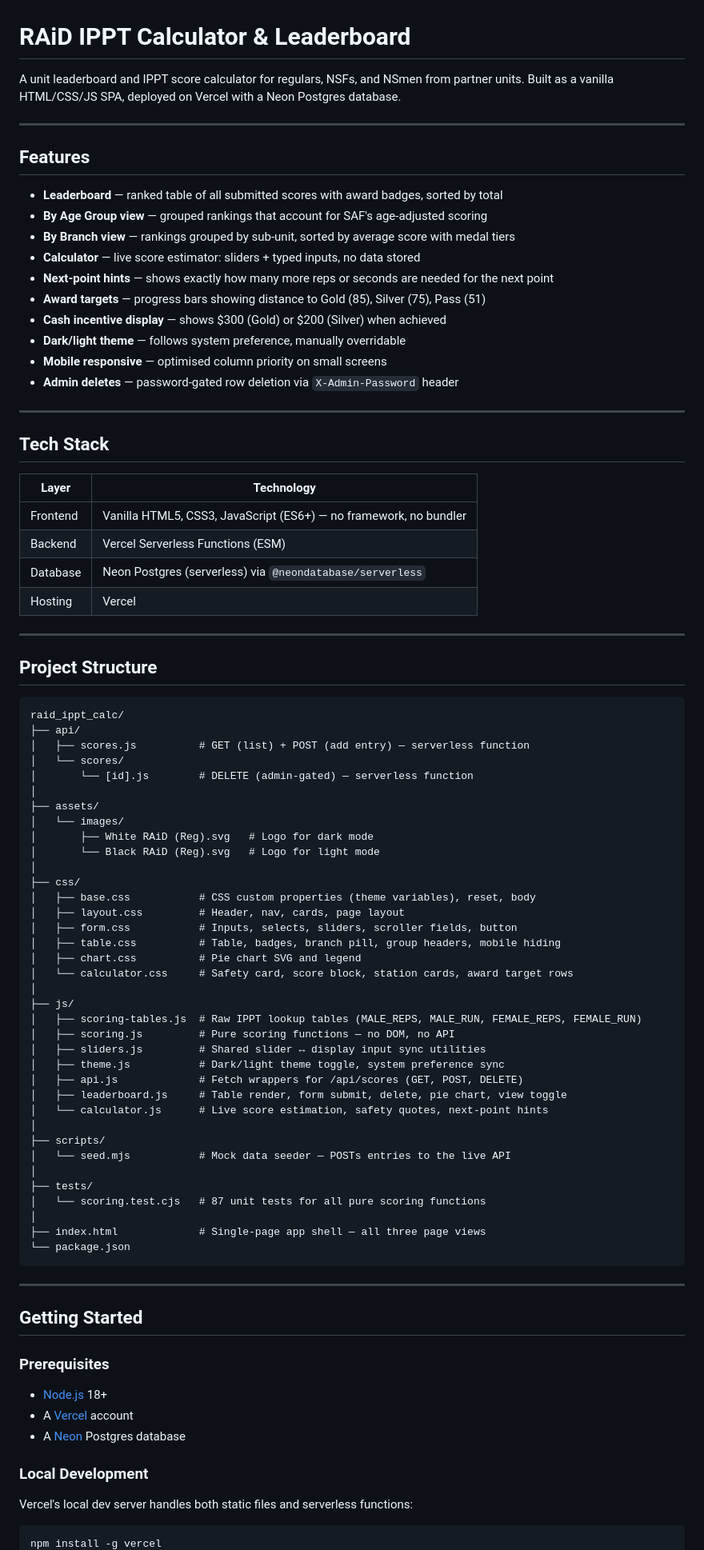
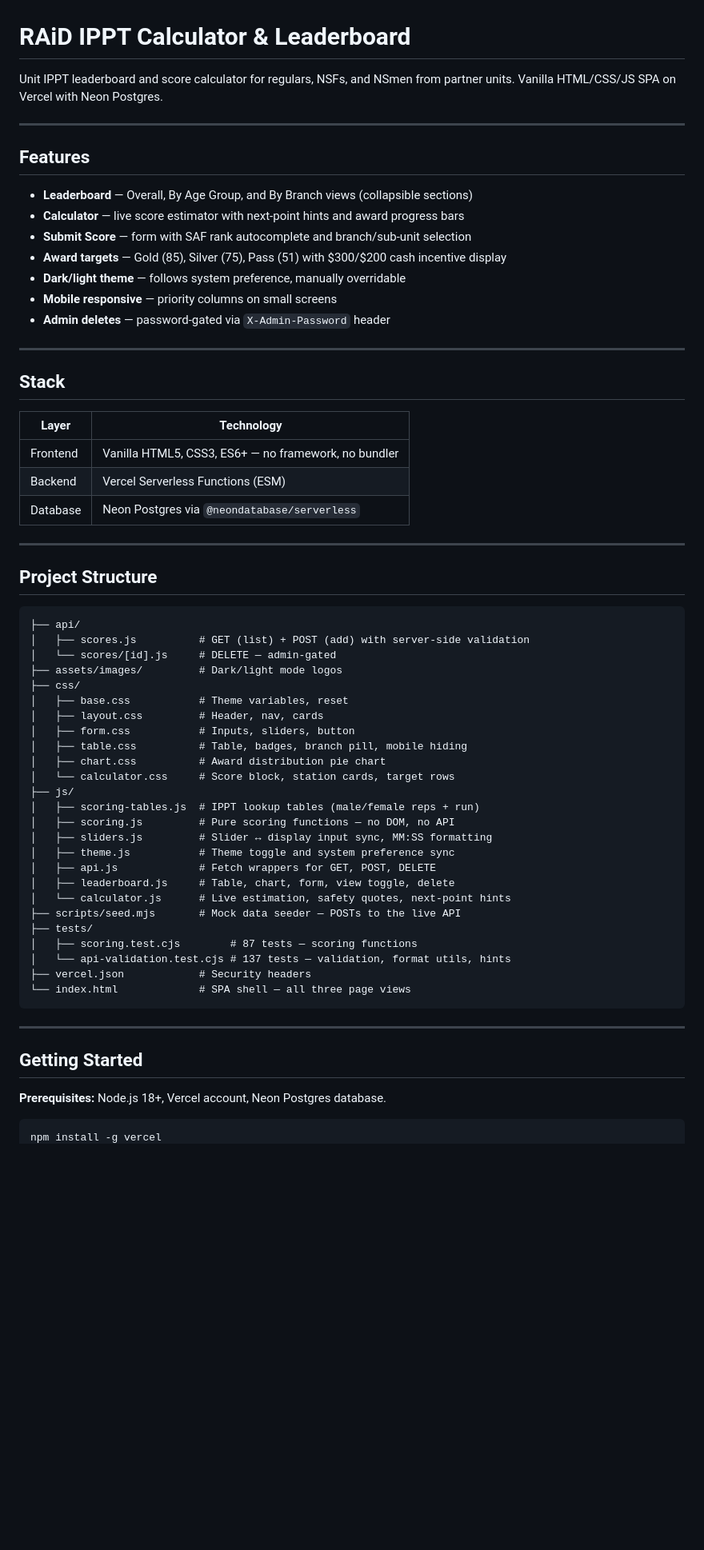
Before and after one commit to colonelsanders90/raid_ippt_calc, a Markdown page: README.md, the part around one of its changes. Shown at 80% size. GitHub-like rendering; blank space fills up the shorter version.

Commit message:
Tighten README: update structure, test counts, security section
Co-Authored-By: Claude Sonnet 4.6 <noreply@anthropic.com>

````diff
--- a/README.md
+++ b/README.md
@@ -1,89 +1,66 @@
 # RAiD IPPT Calculator & Leaderboard
 
-A unit leaderboard and IPPT score calculator for regulars, NSFs, and NSmen from partner units. Built as a vanilla HTML/CSS/JS SPA, deployed on Vercel with a Neon Postgres database.
+Unit IPPT leaderboard and score calculator for regulars, NSFs, and NSmen from partner units. Vanilla HTML/CSS/JS SPA on Vercel with Neon Postgres.
 
 ---
 
 ## Features
 
-- **Leaderboard** — ranked table of all submitted scores with award badges, sorted by total
-- **By Age Group view** — grouped rankings that account for SAF's age-adjusted scoring
-- **By Branch view** — rankings grouped by sub-unit, sorted by average score with medal tiers
-- **Calculator** — live score estimator: sliders + typed inputs, no data stored
-- **Next-point hints** — shows exactly how many more reps or seconds are needed for the next point
-- **Award targets** — progress bars showing distance to Gold (85), Silver (75), Pass (51)
-- **Cash incentive display** — shows $300 (Gold) or $200 (Silver) when achieved
+- **Leaderboard** — Overall, By Age Group, and By Branch views (collapsible sections)
+- **Calculator** — live score estimator with next-point hints and award progress bars
+- **Submit Score** — form with SAF rank autocomplete and branch/sub-unit selection
+- **Award targets** — Gold (85), Silver (75), Pass (51) with $300/$200 cash incentive display
 - **Dark/light theme** — follows system preference, manually overridable
-- **Mobile responsive** — optimised column priority on small screens
-- **Admin deletes** — password-gated row deletion via `X-Admin-Password` header
+- **Mobile responsive** — priority columns on small screens
+- **Admin deletes** — password-gated via `X-Admin-Password` header
 
 ---
 
-## Tech Stack
+## Stack
 
 | Layer | Technology |
 |---|---|
-| Frontend | Vanilla HTML5, CSS3, JavaScript (ES6+) — no framework, no bundler |
+| Frontend | Vanilla HTML5, CSS3, ES6+ — no framework, no bundler |
 | Backend | Vercel Serverless Functions (ESM) |
-| Database | Neon Postgres (serverless) via `@neondatabase/serverless` |
-| Hosting | Vercel |
+| Database | Neon Postgres via `@neondatabase/serverless` |
 
 ---
 
 ## Project Structure
 
 ```
-raid_ippt_calc/
 ├── api/
-│   ├── scores.js          # GET (list) + POST (add entry) — serverless function
-│   └── scores/
-│       └── [id].js        # DELETE (admin-gated) — serverless function
-│
-├── assets/
-│   └── images/
-│       ├── White RAiD (Reg).svg   # Logo for dark mode
-│       └── Black RAiD (Reg).svg   # Logo for light mode
-│
+│   ├── scores.js          # GET (list) + POST (add) with server-side validation
+│   └── scores/[id].js     # DELETE — admin-gated
+├── assets/images/         # Dark/light mode logos
 ├── css/
-│   ├── base.css           # CSS custom properties (theme variables), reset, body
-│   ├── layout.css         # Header, nav, cards, page layout
-│   ├── form.css           # Inputs, selects, sliders, scroller fields, button
-│   ├── table.css          # Table, badges, branch pill, group headers, mobile hiding
-│   ├── chart.css          # Pie chart SVG and legend
-│   └── calculator.css     # Safety card, score block, station cards, award target rows
-│
+│   ├── base.css           # Theme variables, reset
+│   ├── layout.css         # Header, nav, cards
+│   ├── form.css           # Inputs, sliders, button
+│   ├── table.css          # Table, badges, branch pill, mobile hiding
+│   ├── chart.css          # Award distribution pie chart
+│   └── calculator.css     # Score block, station cards, target rows
 ├── js/
-│   ├── scoring-tables.js  # Raw IPPT lookup tables (MALE_REPS, MALE_RUN, FEMALE_REPS, FEMALE_RUN)
+│   ├── scoring-tables.js  # IPPT lookup tables (male/female reps + run)
 │   ├── scoring.js         # Pure scoring functions — no DOM, no API
-│   ├── sliders.js         # Shared slider ↔ display input sync utilities
-│   ├── theme.js           # Dark/light theme toggle, system preference sync
-│   ├── api.js             # Fetch wrappers for /api/scores (GET, POST, DELETE)
-│   ├── leaderboard.js     # Table render, form submit, delete, pie chart, view toggle
-│   └── calculator.js      # Live score estimation, safety quotes, next-point hints
-│
-├── scripts/
-│   └── seed.mjs           # Mock data seeder — POSTs entries to the live API
-│
+│   ├── sliders.js         # Slider ↔ display input sync, MM:SS formatting
+│   ├── theme.js           # Theme toggle and system preference sync
+│   ├── api.js             # Fetch wrappers for GET, POST, DELETE
+│   ├── leaderboard.js     # Table, chart, form, view toggle, delete
+│   └── calculator.js      # Live estimation, safety quotes, next-point hints
+├── scripts/seed.mjs       # Mock data seeder — POSTs to the live API
 ├── tests/
-│   └── scoring.test.cjs   # 87 unit tests for all pure scoring functions
-│
-├── index.html             # Single-page app shell — all three page views
-└── package.json
+│   ├── scoring.test.cjs        # 87 tests — scoring functions
+│   └── api-validation.test.cjs # 137 tests — validation, format utils, hints
+├── vercel.json            # Security headers
+└── index.html             # SPA shell — all three page views
 ```
 
 ---
 
 ## Getting Started
 
-### Prerequisites
-
-- [Node.js](https://nodejs.org/) 18+
-- A [Vercel](https://vercel.com) account
-- A [Neon](https://neon.tech) Postgres database
-
-### Local Development
-
-Vercel's local dev server handles both static files and serverless functions:
+**Prerequisites:** Node.js 18+, Vercel account, Neon Postgres database.
 
 ```bash
 npm install -g vercel
````
Also changed, not shown: other parts of README.md (+42 -130 lines).
